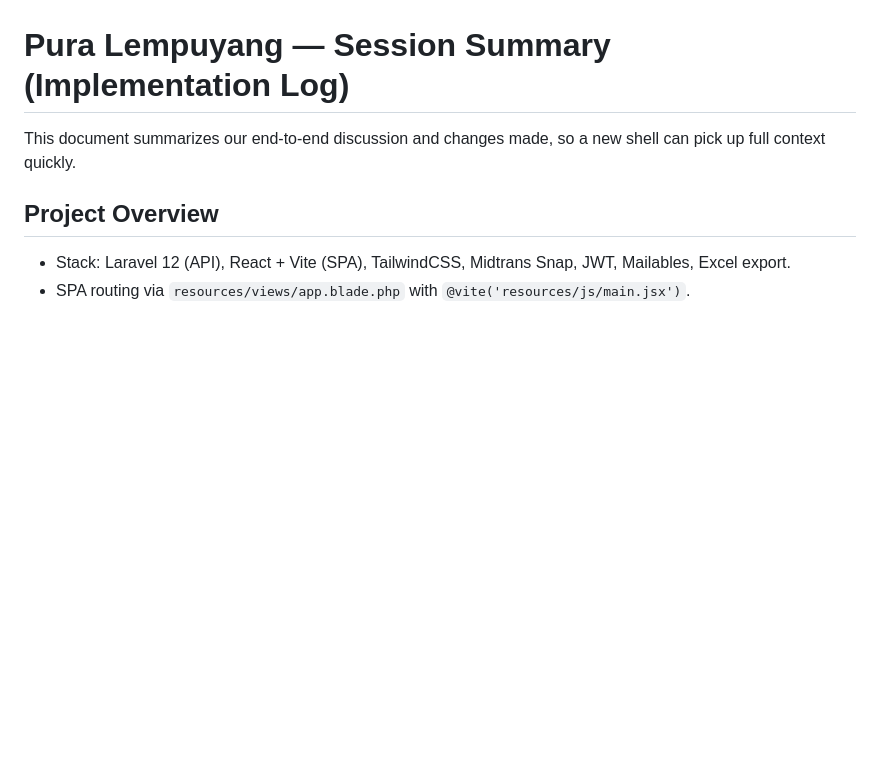
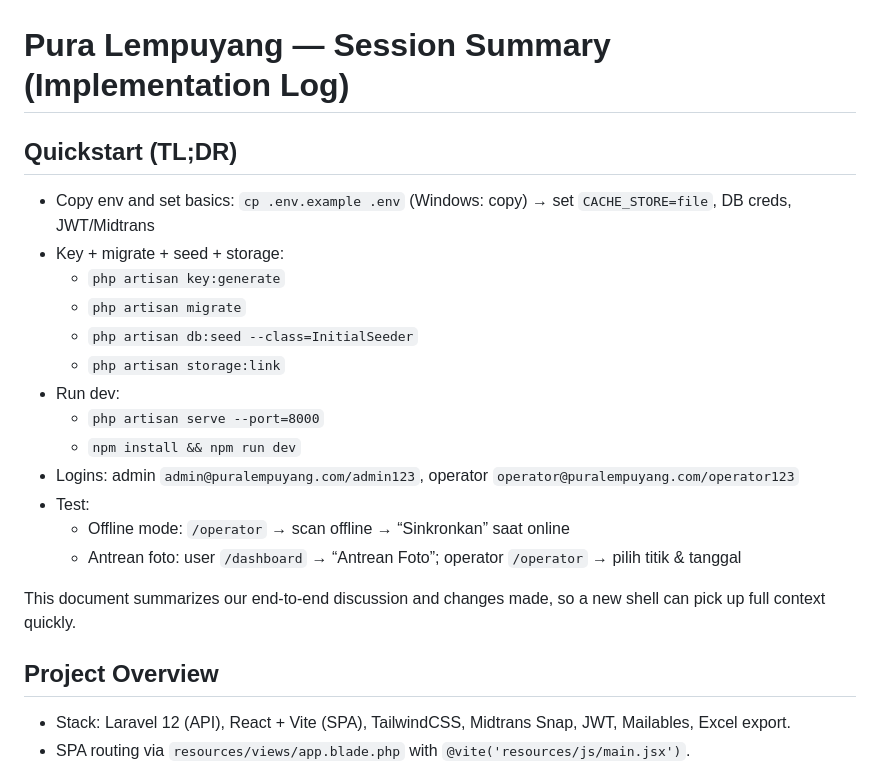
Before and after one commit to justmahes/puralempuyang, a Markdown page: docs/session-summary.md, the part around the change. GitHub-like rendering; blank space fills up the shorter version.

```diff
--- a/docs/session-summary.md
+++ b/docs/session-summary.md
@@ -1,4 +1,19 @@
 # Pura Lempuyang — Session Summary (Implementation Log)
+
+## Quickstart (TL;DR)
+- Copy env and set basics: `cp .env.example .env` (Windows: copy) → set `CACHE_STORE=file`, DB creds, JWT/Midtrans
+- Key + migrate + seed + storage:
+  - `php artisan key:generate`
+  - `php artisan migrate`
+  - `php artisan db:seed --class=InitialSeeder`
+  - `php artisan storage:link`
+- Run dev:
+  - `php artisan serve --port=8000`
+  - `npm install && npm run dev`
+- Logins: admin `admin@puralempuyang.com/admin123`, operator `operator@puralempuyang.com/operator123`
+- Test:
+  - Offline mode: `/operator` → scan offline → “Sinkronkan” saat online
+  - Antrean foto: user `/dashboard` → “Antrean Foto”; operator `/operator` → pilih titik & tanggal
 
 This document summarizes our end‑to‑end discussion and changes made, so a new shell can pick up full context quickly.
 
```
Also changed, not shown: AGENTS.md (added, +15 -0 lines).
